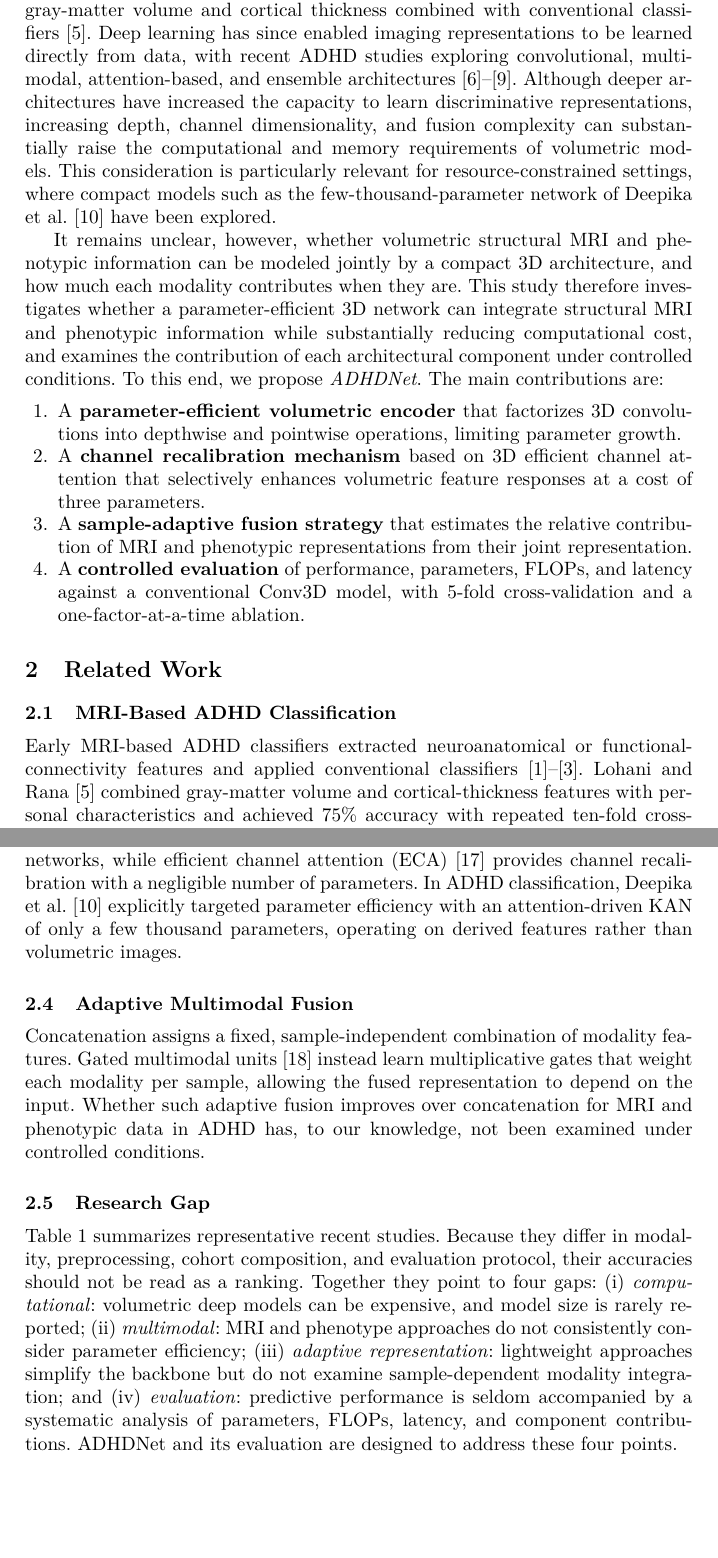
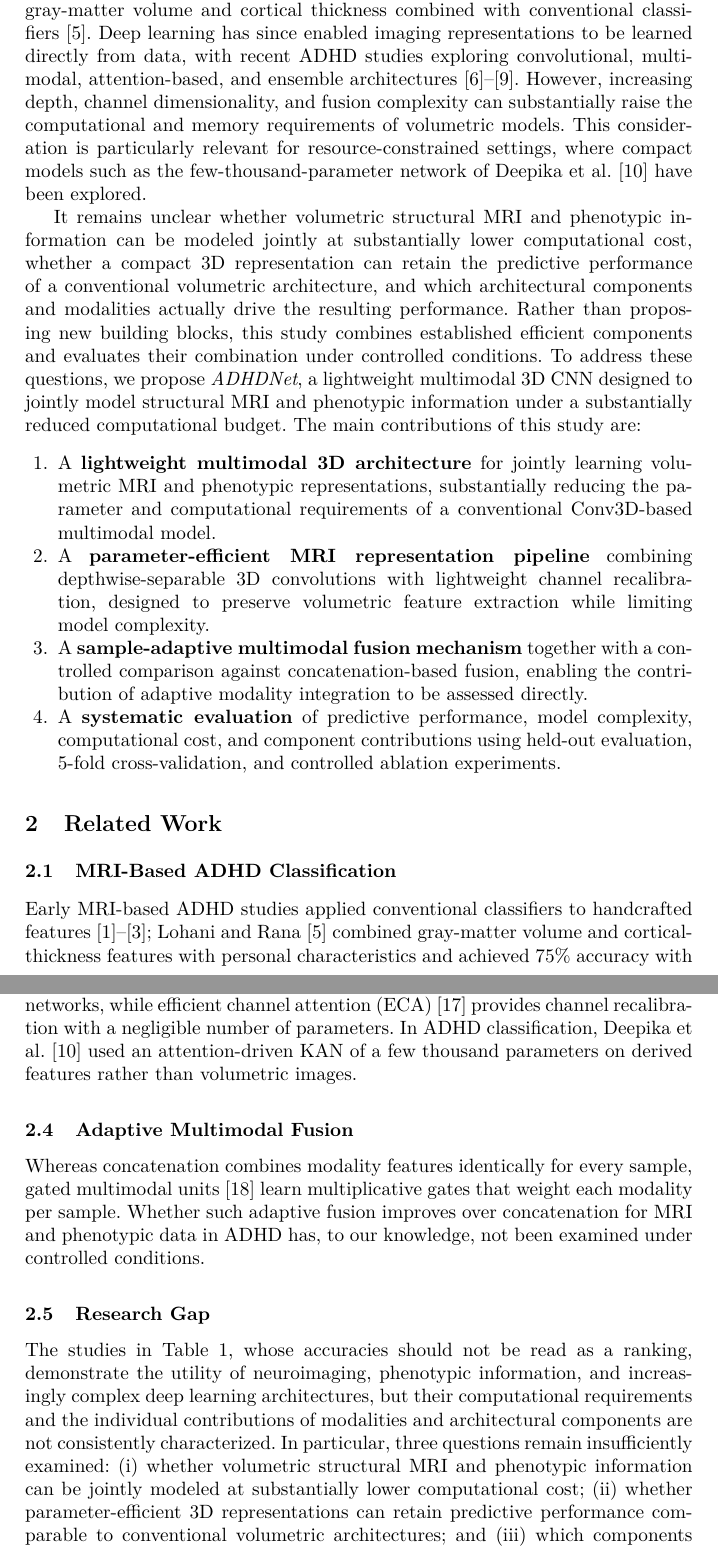
Before and after one commit to khushijindal06/ethical_governance, a LaTeX paper (adhdnet_lncs/adhdnet.tex): two parts of pages 2 and 3 of 12, joined at a grey line, cut so that both start at the same text, the shorter picture padded with empty space. Compiled offline with pdfLaTeX.

Commit message:
Align contributions with research gap; frame study as controlled investigation
- Contributions describe the combination and its evaluation, not new components
- Research gap rewritten as three open questions mapped to contributions
- Adaptive fusion positioned as a question investigated, not a gap solved
- Minor trims to stay at 12 pages

Co-Authored-By: Claude Opus 5.5 <noreply@anthropic.com>
Claude-Session: https://claude.ai/code/session_01HwC72bU9ddDwZgncxmDVG5

```diff
--- a/adhdnet_lncs/adhdnet.tex
+++ b/adhdnet_lncs/adhdnet.tex
@@ -66,14 +66,14 @@ Attention-Deficit/Hyperactivity Disorder (ADHD) is diagnosed primarily through b
 
 Attention-Deficit/Hyperactivity Disorder (ADHD) is a neurodevelopmental disorder characterized by persistent inattention, hyperactivity, and impulsivity. Its diagnosis relies primarily on behavioral assessment and clinical evaluation, which is challenging because ADHD symptoms overlap with those of other developmental and psychiatric conditions. These challenges have motivated the investigation of neuroimaging-based computational approaches for identifying brain patterns associated with ADHD~\cite{zhangjames2023,tian2024review,lohani2025review}.
 
-Structural magnetic resonance imaging (sMRI) provides non-invasive information about brain anatomy and has been widely used for computational ADHD analysis~\cite{chen2025meta}. Earlier studies relied on manually derived measurements such as gray-matter volume and cortical thickness combined with conventional classifiers~\cite{lohani2023}. Deep learning has since enabled imaging representations to be learned directly from data, with recent ADHD studies exploring convolutional, multimodal, attention-based, and ensemble architectures~\cite{firouzi2024,hu2024,cao2024,pedrollo2026}. Although deeper architectures have increased the capacity to learn discriminative representations, increasing depth, channel dimensionality, and fusion complexity can substantially raise the computational and memory requirements of volumetric models. This consideration is particularly relevant for resource-constrained settings, where compact models such as the few-thousand-parameter network of Deepika et al.~\cite{deepika2025} have been explored.
+Structural magnetic resonance imaging (sMRI) provides non-invasive information about brain anatomy and has been widely used for computational ADHD analysis~\cite{chen2025meta}. Earlier studies relied on manually derived measurements such as gray-matter volume and cortical thickness combined with conventional classifiers~\cite{lohani2023}. Deep learning has since enabled imaging representations to be learned directly from data, with recent ADHD studies exploring convolutional, multimodal, attention-based, and ensemble architectures~\cite{firouzi2024,hu2024,cao2024,pedrollo2026}. However, increasing depth, channel dimensionality, and fusion complexity can substantially raise the computational and memory requirements of volumetric models. This consideration is particularly relevant for resource-constrained settings, where compact models such as the few-thousand-parameter network of Deepika et al.~\cite{deepika2025} have been explored.
 
-It remains unclear, however, whether volumetric structural MRI and phenotypic information can be modeled jointly by a compact 3D architecture, and how much each modality contributes when they are. This study therefore investigates whether a parameter-efficient 3D network can integrate structural MRI and phenotypic information while substantially reducing computational cost, and examines the contribution of each architectural component under controlled conditions. To this end, we propose \emph{ADHDNet}. The main contributions are:
+It remains unclear whether volumetric structural MRI and phenotypic information can be modeled jointly at substantially lower computational cost, whether a compact 3D representation can retain the predictive performance of a conventional volumetric architecture, and which architectural components and modalities actually drive the resulting performance. Rather than proposing new building blocks, this study combines established efficient components and evaluates their combination under controlled conditions. To address these questions, we propose \emph{ADHDNet}, a lightweight multimodal 3D CNN designed to jointly model structural MRI and phenotypic information under a substantially reduced computational budget. The main contributions of this study are:
 \begin{enumerate}
-  \item A \textbf{parameter-efficient volumetric encoder} that factorizes 3D convolutions into depthwise and pointwise operations, limiting parameter growth.
-  \item A \textbf{channel recalibration mechanism} based on 3D efficient channel attention that selectively enhances volumetric feature responses at a cost of three parameters.
-  \item A \textbf{sample-adaptive fusion strategy} that estimates the relative contribution of MRI and phenotypic representations from their joint representation.
-  \item A \textbf{controlled evaluation} of performance, parameters, FLOPs, and latency against a conventional Conv3D model, with 5-fold cross-validation and a one-factor-at-a-time ablation.
+  \item A \textbf{lightweight multimodal 3D architecture} for jointly learning volumetric MRI and phenotypic representations, substantially reducing the parameter and computational requirements of a conventional Conv3D-based multimodal model.
+  \item A \textbf{parameter-efficient MRI representation pipeline} combining depthwise-separable 3D convolutions with lightweight channel recalibration, designed to preserve volumetric feature extraction while limiting model complexity.
+  \item A \textbf{sample-adaptive multimodal fusion mechanism} together with a controlled comparison against concatenation-based fusion, enabling the contribution of adaptive modality integration to be assessed directly.
+  \item A \textbf{systematic evaluation} of predictive performance, model complexity, computational cost, and component contributions using held-out evaluation, 5-fold cross-validation, and controlled ablation experiments.
 \end{enumerate}
 
 %======================================================================
@@ -81,17 +81,17 @@ It remains unclear, however, whether volumetric structural MRI and phenotypic in
 %======================================================================
 
 \subsection{MRI-Based ADHD Classification}
-Early MRI-based ADHD classifiers extracted neuroanatomical or functional-connectivity features and applied conventional classifiers~\cite{zhangjames2023,tian2024review,lohani2025review}. Lohani and Rana~\cite{lohani2023} combined gray-matter volume and cortical-thickness features with personal characteristics and achieved 75\% accuracy with repeated ten-fold cross\-validation. More recent work learns representations directly from neuroimaging data: CNNs have been applied to fMRI~\cite{firouzi2024,gulhan2025}, graph-theoretical features of resting-state networks have been combined with ensemble classifiers~\cite{zamanzadeh2024}, graph convolutional networks with multi-head attention have been applied to hybrid-order brain networks~\cite{wu2025hagcn}, and Pedrollo et al.~\cite{pedrollo2026} reported CNN ensemble-based classification of resting-state fMRI. Most prioritize predictive performance and do not report model size or computational cost.
+Early MRI-based ADHD studies applied conventional classifiers to handcrafted features~\cite{zhangjames2023,tian2024review,lohani2025review}; Lohani and Rana~\cite{lohani2023} combined gray-matter volume and cortical-thickness features with personal characteristics and achieved 75\% accuracy with repeated ten-fold cross\-validation. More recent work learns representations directly from neuroimaging data: CNNs have been applied to fMRI~\cite{firouzi2024,gulhan2025}, graph-theoretical features of resting-state networks have been combined with ensemble classifiers~\cite{zamanzadeh2024}, graph convolutional networks with multi-head attention have been applied to hybrid-order brain networks~\cite{wu2025hagcn}, and Pedrollo et al.~\cite{pedrollo2026} reported CNN ensemble-based classification of resting-state fMRI. Most prioritize predictive performance and do not report model size or computational cost.
 
 \subsection{Multimodal ADHD Classification}
 Phenotypic variables such as age, sex, medication status, and clinical ratings can carry information that is not directly represented in image features. Deepika et al.~\cite{deepika2024} combined resting-state functional connectivity with phenotypic data and reported that adding phenotypic information raised accuracy to 77.59\%. A recent preprint has also combined 3D structural MRI with clinical phenotypes, reporting 87\% accuracy on the Peking-1 subset of ADHD-200.% TODO: add \cite{...} once the 2026 preprint's bibliographic details are verified; remove this sentence if they cannot be.
  Such studies rarely quantify how much each modality contributes.
 
 \subsection{Lightweight and Parameter-Efficient Models}
-Depthwise-separable convolution~\cite{chollet2017xception,howard2017mobilenets} factorizes spatial filtering and channel mixing and is a standard means of reducing the parameter count of convolutional networks, while efficient channel attention (ECA)~\cite{wang2020eca} provides channel recalibration with a negligible number of parameters. In ADHD classification, Deepika et al.~\cite{deepika2025} explicitly targeted parameter efficiency with an attention-driven KAN of only a few thousand parameters, operating on derived features rather than volumetric images.
+Depthwise-separable convolution~\cite{chollet2017xception,howard2017mobilenets} factorizes spatial filtering and channel mixing and is a standard means of reducing the parameter count of convolutional networks, while efficient channel attention (ECA)~\cite{wang2020eca} provides channel recalibration with a negligible number of parameters. In ADHD classification, Deepika et al.~\cite{deepika2025} used an attention-driven KAN of a few thousand parameters on derived features rather than volumetric images.
 
 \subsection{Adaptive Multimodal Fusion}
-Concatenation assigns a fixed, sample-independent combination of modality features. Gated multimodal units~\cite{arevalo2017gmu} instead learn multiplicative gates that weight each modality per sample, allowing the fused representation to depend on the input. Whether such adaptive fusion improves over concatenation for MRI and phenotypic data in ADHD has, to our knowledge, not been examined under controlled conditions.
+Whereas concatenation combines modality features identically for every sample, gated multimodal units~\cite{arevalo2017gmu} learn multiplicative gates that weight each modality per sample. Whether such adaptive fusion improves over concatenation for MRI and phenotypic data in ADHD has, to our knowledge, not been examined under controlled conditions.
 
 \begin{table}[t]
 \centering
@@ -116,7 +116,7 @@ Deepika et al.~\cite{deepika2025} & 2025 & MRI-derived features & Lightweight at
 \end{table}
 
 \subsection{Research Gap}
-Table~\ref{tab:literature} summarizes representative recent studies. Because they differ in modality, preprocessing, cohort composition, and evaluation protocol, their accuracies should not be read as a ranking. Together they point to four gaps: (i)~\emph{computational}: volumetric deep models can be expensive, and model size is rarely reported; (ii)~\emph{multimodal}: MRI and phenotype approaches do not consistently consider parameter efficiency; (iii)~\emph{adaptive representation}: lightweight approaches simplify the backbone but do not examine sample-dependent modality integration; and (iv)~\emph{evaluation}: predictive performance is seldom accompanied by a systematic analysis of parameters, FLOPs, latency, and component contributions. ADHDNet and its evaluation are designed to address these four points.
+The studies in Table~\ref{tab:literature}, whose accuracies should not be read as a ranking, demonstrate the utility of neuroimaging, phenotypic information, and increasingly complex deep learning architectures, but their computational requirements and the individual contributions of modalities and architectural components are not consistently characterized. In particular, three questions remain insufficiently examined: (i)~whether volumetric structural MRI and phenotypic information can be jointly modeled at substantially lower computational cost; (ii)~whether parameter-efficient 3D representations can retain predictive performance comparable to conventional volumetric architectures; and (iii)~which components of a lightweight multimodal architecture, namely channel recalibration, phenotypic information, and adaptive fusion, actually contribute to its observed performance. ADHDNet investigates these questions through a compact multimodal architecture (questions i--ii; contributions 1--2) and a controlled component-wise evaluation (question iii; contributions 3--4).
 
 %======================================================================
 \section{Materials and Methods}
```
Also changed, not shown: adhdnet_lncs/adhdnet.pdf, adhdnet_lncs/adhdnet.tex (16 more changed lines).
